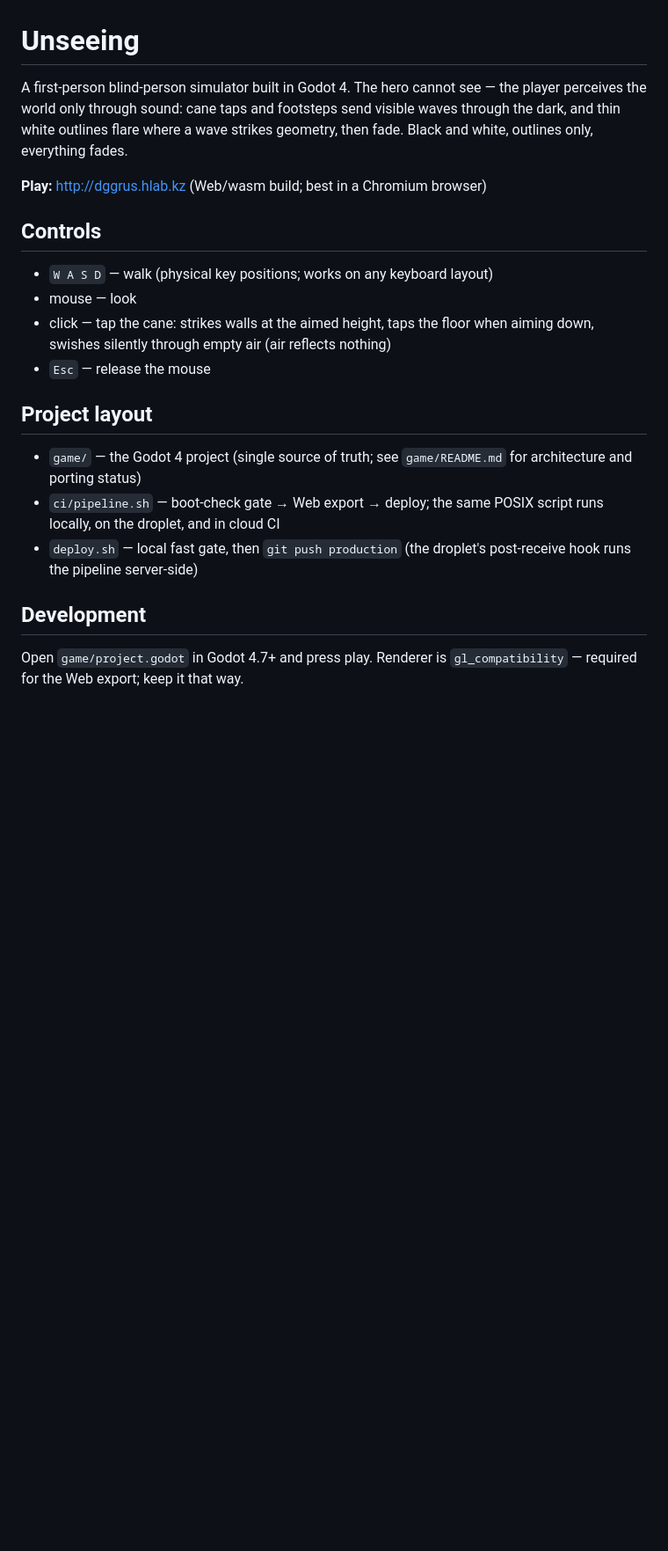
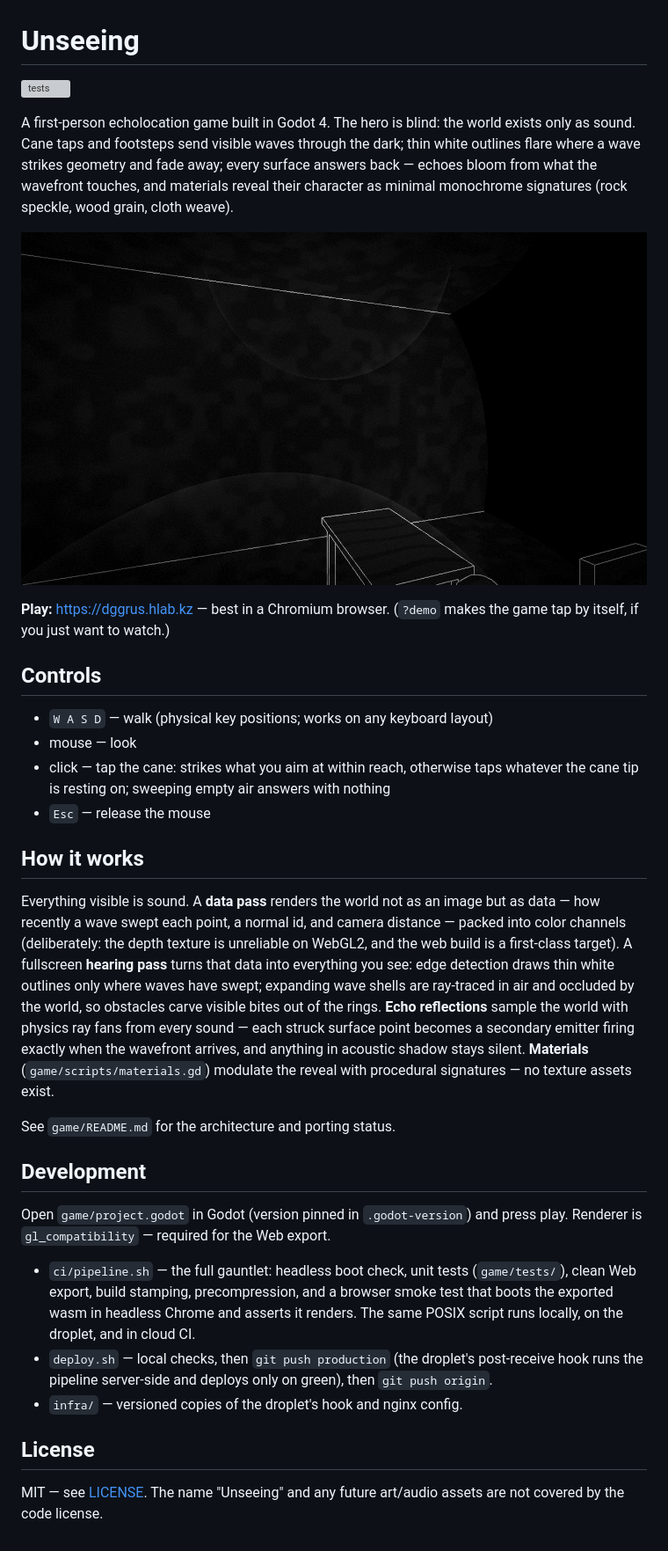
Before and after one commit to cleveralbatraoz/unseeing, a Markdown page: README.md, the part around the change. Shown: that part at 88% size. Rendered like a GitHub page; pictures changed too: docs/screenshot.png (added); blank space fills up the shorter version; grey boxes are pictures that could not be loaded.

Commit message:
Repo hygiene: license, infra as code, README with a face
MIT license (name and future assets carved out); a screenshot of the
game leading the README plus a how-it-works section and CI badge;
.gitattributes and .editorconfig ahead of the first binary assets;
infra/ carries versioned copies of the droplet's post-receive hook and
nginx site config (gzip_static, cache revalidation, crash-beacon
endpoint) so the deploy path is reconstructable from the repo alone;
the game README's porting table reflects reality.

```diff
--- a/README.md
+++ b/README.md
@@ -1,30 +1,60 @@
 # Unseeing
 
-A first-person blind-person simulator built in Godot 4. The hero cannot see —
-the player perceives the world only through sound: cane taps and footsteps send
-visible waves through the dark, and thin white outlines flare where a wave
-strikes geometry, then fade. Black and white, outlines only, everything fades.
+[![tests](https://github.com/cleveralbatraoz/unseeing/actions/workflows/test.yml/badge.svg)](https://github.com/cleveralbatraoz/unseeing/actions/workflows/test.yml)
 
-**Play:** http://dggrus.hlab.kz (Web/wasm build; best in a Chromium browser)
+A first-person echolocation game built in Godot 4. The hero is blind: the
+world exists only as sound. Cane taps and footsteps send visible waves through
+the dark; thin white outlines flare where a wave strikes geometry and fade
+away; every surface answers back — echoes bloom from what the wavefront
+touches, and materials reveal their character as minimal monochrome signatures
+(rock speckle, wood grain, cloth weave).
+
+![A cane tap revealing a rock-walled room and a wooden table in white outlines](docs/screenshot.png)
+
+**Play:** https://dggrus.hlab.kz — best in a Chromium browser.
+(`?demo` makes the game tap by itself, if you just want to watch.)
 
 ## Controls
 
 - `W A S D` — walk (physical key positions; works on any keyboard layout)
 - mouse — look
-- click — tap the cane: strikes walls at the aimed height, taps the floor when
-  aiming down, swishes silently through empty air (air reflects nothing)
+- click — tap the cane: strikes what you aim at within reach, otherwise taps
+  whatever the cane tip is resting on; sweeping empty air answers with nothing
 - `Esc` — release the mouse
 
-## Project layout
+## How it works
 
-- `game/` — the Godot 4 project (single source of truth; see `game/README.md`
-  for architecture and porting status)
-- `ci/pipeline.sh` — boot-check gate → Web export → deploy; the same POSIX
-  script runs locally, on the droplet, and in cloud CI
-- `deploy.sh` — local fast gate, then `git push production` (the droplet's
-  post-receive hook runs the pipeline server-side)
+Everything visible is sound. A **data pass** renders the world not as an
+image but as data — how recently a wave swept each point, a normal id, and
+camera distance — packed into color channels (deliberately: the depth texture
+is unreliable on WebGL2, and the web build is a first-class target). A
+fullscreen **hearing pass** turns that data into everything you see: edge
+detection draws thin white outlines only where waves have swept; expanding
+wave shells are ray-traced in air and occluded by the world, so obstacles
+carve visible bites out of the rings. **Echo reflections** sample the world
+with physics ray fans from every sound — each struck surface point becomes a
+secondary emitter firing exactly when the wavefront arrives, and anything in
+acoustic shadow stays silent. **Materials** (`game/scripts/materials.gd`)
+modulate the reveal with procedural signatures — no texture assets exist.
+
+See `game/README.md` for the architecture and porting status.
 
 ## Development
 
-Open `game/project.godot` in Godot 4.7+ and press play. Renderer is
-`gl_compatibility` — required for the Web export; keep it that way.
+Open `game/project.godot` in Godot (version pinned in `.godot-version`) and
+press play. Renderer is `gl_compatibility` — required for the Web export.
+
+- `ci/pipeline.sh` — the full gauntlet: headless boot check, unit tests
+  (`game/tests/`), clean Web export, build stamping, precompression, and a
+  browser smoke test that boots the exported wasm in headless Chrome and
+  asserts it renders. The same POSIX script runs locally, on the droplet,
+  and in cloud CI.
+- `deploy.sh` — local checks, then `git push production` (the droplet's
+  post-receive hook runs the pipeline server-side and deploys only on green),
+  then `git push origin`.
+- `infra/` — versioned copies of the droplet's hook and nginx config.
+
+## License
+
+MIT — see [LICENSE](LICENSE). The name "Unseeing" and any future art/audio
+assets are not covered by the code license.
```
Also changed, not shown: game/README.md (+4 -3 lines), infra/README.md (added, +25 -0 lines), 6 other files.
